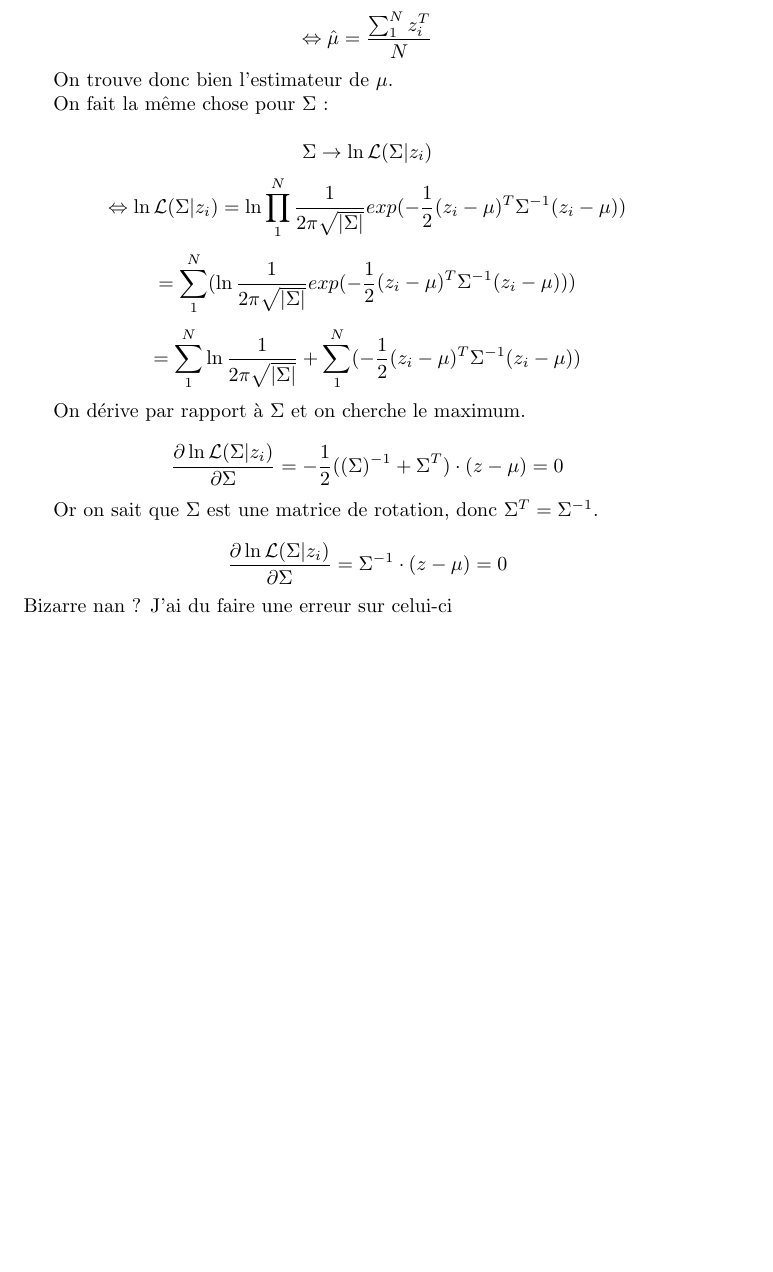
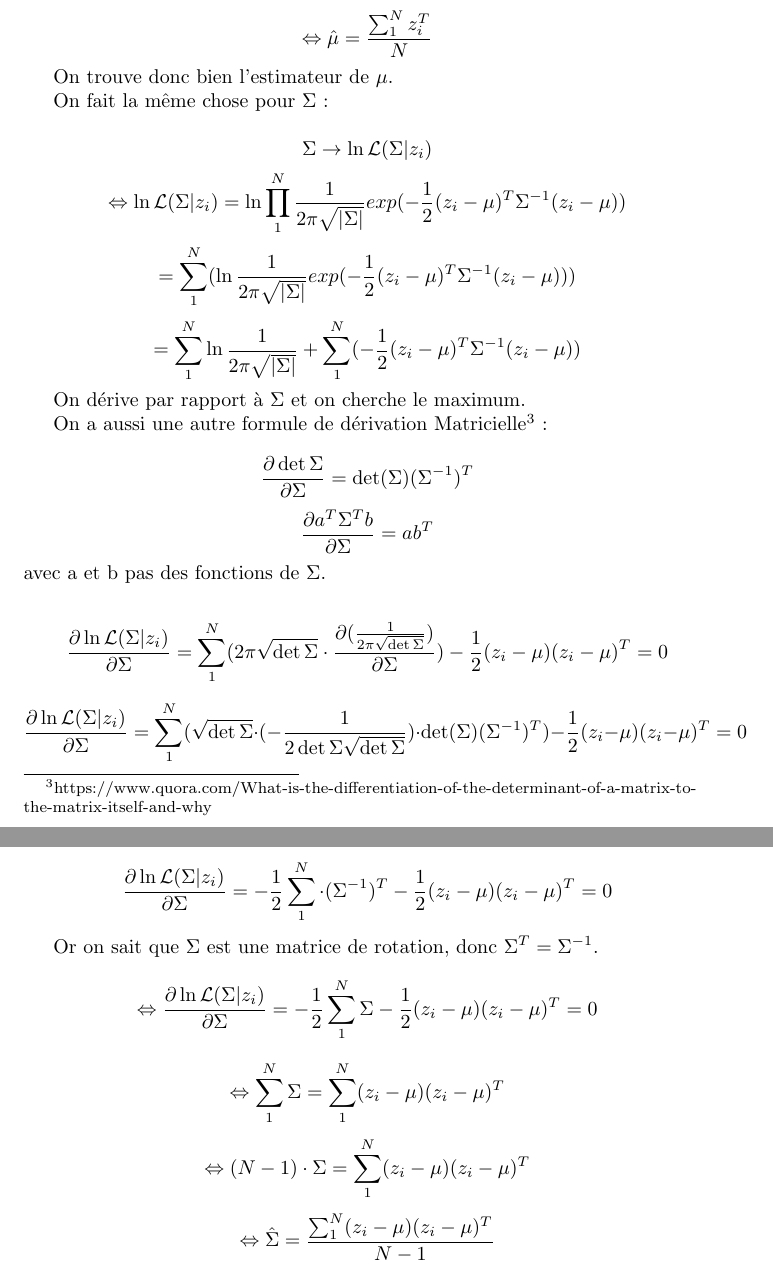
Before and after one commit to MatthiasZdravkovic/Binomial-s-normal-law-, a LaTeX document (rapport.tex): part of page 6 of 6 before the commit and two parts of pages 6 and 7 of 7 after it, the two joined at a grey line, cut so that both start at the same text, the shorter picture padded with empty space. Compiled offline with pdfLaTeX.

Commit message:
Fin question 2

```diff
--- a/rapport.tex
+++ b/rapport.tex
@@ -172,12 +172,20 @@ $$= \sum_{1}^{N}\ln \frac{1}{2\pi\sqrt{|\Sigma|}} + \sum_{1}^{N}(-\frac{1}{2}(z_
 
 On dérive par rapport à $\Sigma$ et on cherche le maximum.
 
-$$\frac{\partial \ln \mathcal{L}(\Sigma | z_i)}{\partial \Sigma}=-\frac{1}{2}((\Sigma)^{-1}+\Sigma^{T})\cdot(z-\mu)=0$$
+On a aussi une autre formule de dérivation Matricielle\footnote{https://www.quora.com/What-is-the-differentiation-of-the-determinant-of-a-matrix-to-the-matrix-itself-and-why} :
+
+$$\frac{\partial \det\Sigma}{\partial \Sigma} = \det(\Sigma)(\Sigma^{-1})^{T}$$
+$$\frac{\partial a^{T}\Sigma^{T}b}{\partial \Sigma} = ab^{T}$$
+avec a et b pas des fonctions de $\Sigma$.
+
+$$\frac{\partial \ln \mathcal{L}(\Sigma | z_i)}{\partial \Sigma}=\sum_{1}^{N}(2\pi\sqrt{\det\Sigma}\cdot\frac{\partial (\frac{1}{2\pi\sqrt{\det \Sigma}})}{\partial \Sigma})-\frac{1}{2}(z_i-\mu)(z_i-\mu)^{T}=0$$
+$$\frac{\partial \ln \mathcal{L}(\Sigma | z_i)}{\partial \Sigma}=\sum_{1}^{N}(\sqrt{\det\Sigma}\cdot(-\frac{1}{2\det\Sigma \sqrt{\det \Sigma}})\cdot\det(\Sigma)(\Sigma^{-1})^{T})-\frac{1}{2}(z_i-\mu)(z_i-\mu)^{T}=0$$
+$$\frac{\partial \ln \mathcal{L}(\Sigma | z_i)}{\partial \Sigma}=-\frac{1}{2}\sum_{1}^{N}\cdot(\Sigma^{-1})^{T}-\frac{1}{2}(z_i-\mu)(z_i-\mu)^{T}=0$$
 
 Or on sait que $\Sigma$ est une matrice de rotation, donc $\Sigma^{T}=\Sigma^{-1}$.
-
-$$\frac{\partial \ln \mathcal{L}(\Sigma | z_i)}{\partial \Sigma}=\Sigma^{-1}\cdot(z-\mu)=0$$
-Bizarre nan ? J'ai du faire une erreur sur celui-ci
-
+$$\Leftrightarrow \frac{\partial \ln \mathcal{L}(\Sigma | z_i)}{\partial \Sigma}=-\frac{1}{2}\sum_{1}^{N}\Sigma-\frac{1}{2}(z_i-\mu)(z_i-\mu)^{T}=0$$
+$$\Leftrightarrow \sum_{1}^{N}\Sigma=\sum_{1}^{N}(z_i-\mu)(z_i-\mu)^{T}$$
+$$\Leftrightarrow (N-1)\cdot\Sigma=\sum_{1}^{N}(z_i-\mu)(z_i-\mu)^{T}$$
+$$\Leftrightarrow \hat{\Sigma}=\frac{\sum_{1}^{N}(z_i-\mu)(z_i-\mu)^{T}}{N-1}$$
 
 \end{document}
```
Also changed, not shown: rapport.pdf, rapport.tex (2 more changed lines), 5 other files.
